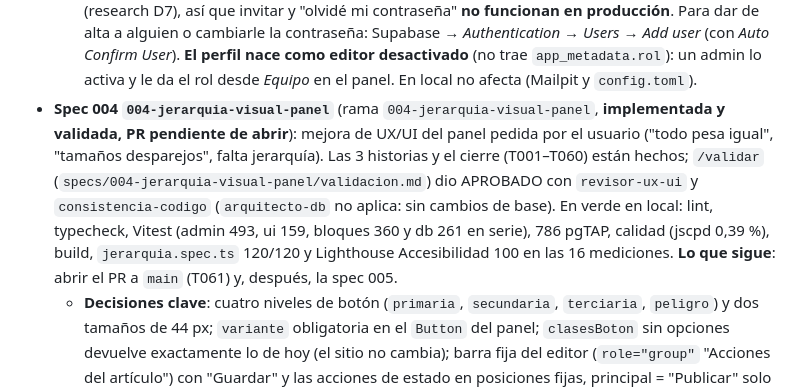
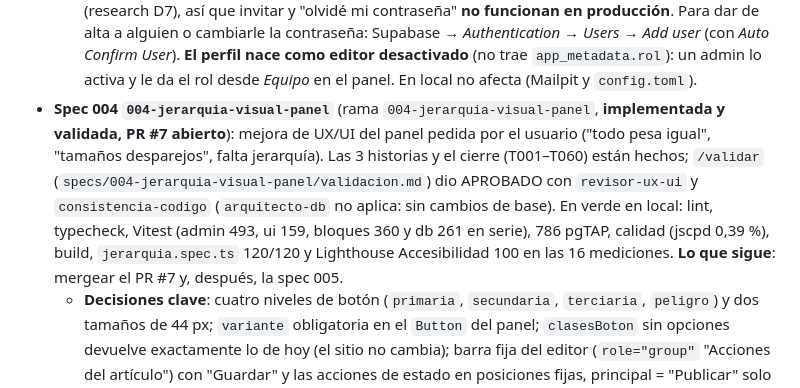
Before and after one commit to matiaspassarino/blog, a Markdown page: CLAUDE.md, the part around the change. Drawn GitHub-style.

Commit message:
docs(004): PR #7 abierto (T061)
Co-Authored-By: Claude Sonnet 5.5 <noreply@anthropic.com>

```diff
--- a/CLAUDE.md
+++ b/CLAUDE.md
@@ -77,7 +77,7 @@ Sin secretos: las contraseñas de los usuarios demo de la nube y el `SECRETO_REV
   - **Deuda aceptada**: `publicadosPorTaxonomia` cuenta en memoria (corta en 1000 filas); búsqueda por título secuencial (`pg_trgm` más adelante); mejoras menores de UX en `validacion.md`.
   - **T106 en la nube** (2026-10-21): migración aplicada y variables de Vercel `blog-admin` cargadas (`SUPABASE_SERVICE_ROLE_KEY` sensitive, `NEXT_PUBLIC_URL_ADMIN` y `NEXT_PUBLIC_URL_SITIO`), **solo en *Production***: los previews de `blog-admin` no las tienen.
   - **Auth de la nube sin configurar: pospuesto** junto con el SMTP (decisión del 2026-10-21: el sitio es una demo, no un proyecto final). Quedan sin hacer *Site URL* y *Redirect URLs* (`https://blog-admin-mocha-kappa.vercel.app` y `…/auth/confirmar`), las plantillas de `supabase/templates` (la nube exige un SMTP propio para personalizarlas), *Email OTP expiration* en 86400 s y la contraseña mínima de 8. **Consecuencia**: con la plantilla por defecto el enlace trae `token=` y no `token_hash` (research D7), así que invitar y "olvidé mi contraseña" **no funcionan en producción**. Para dar de alta a alguien o cambiarle la contraseña: Supabase → *Authentication → Users → Add user* (con *Auto Confirm User*). **El perfil nace como editor desactivado** (no trae `app_metadata.rol`): un admin lo activa y le da el rol desde *Equipo* en el panel. En local no afecta (Mailpit y `config.toml`).
-- **Spec 004 `004-jerarquia-visual-panel`** (rama `004-jerarquia-visual-panel`, **implementada y validada, PR pendiente de abrir**): mejora de UX/UI del panel pedida por el usuario ("todo pesa igual", "tamaños desparejos", falta jerarquía). Las 3 historias y el cierre (T001–T060) están hechos; `/validar` (`specs/004-jerarquia-visual-panel/validacion.md`) dio APROBADO con `revisor-ux-ui` y `consistencia-codigo` (`arquitecto-db` no aplica: sin cambios de base). En verde en local: lint, typecheck, Vitest (admin 493, ui 159, bloques 360 y db 261 en serie), 786 pgTAP, calidad (jscpd 0,39 %), build, `jerarquia.spec.ts` 120/120 y Lighthouse Accesibilidad 100 en las 16 mediciones. **Lo que sigue**: abrir el PR a `main` (T061) y, después, la spec 005.
+- **Spec 004 `004-jerarquia-visual-panel`** (rama `004-jerarquia-visual-panel`, **implementada y validada, PR #7 abierto**): mejora de UX/UI del panel pedida por el usuario ("todo pesa igual", "tamaños desparejos", falta jerarquía). Las 3 historias y el cierre (T001–T060) están hechos; `/validar` (`specs/004-jerarquia-visual-panel/validacion.md`) dio APROBADO con `revisor-ux-ui` y `consistencia-codigo` (`arquitecto-db` no aplica: sin cambios de base). En verde en local: lint, typecheck, Vitest (admin 493, ui 159, bloques 360 y db 261 en serie), 786 pgTAP, calidad (jscpd 0,39 %), build, `jerarquia.spec.ts` 120/120 y Lighthouse Accesibilidad 100 en las 16 mediciones. **Lo que sigue**: mergear el PR #7 y, después, la spec 005.
   - **Decisiones clave**: cuatro niveles de botón (`primaria`, `secundaria`, `terciaria`, `peligro`) y dos tamaños de 44 px; `variante` obligatoria en el `Button` del panel; `clasesBoton` sin opciones devuelve exactamente lo de hoy (el sitio no cambia); barra fija del editor (`role="group"` "Acciones del artículo") con "Guardar" y las acciones de estado en posiciones fijas, principal = "Publicar" solo en un borrador guardado sin cambios (si no, "Guardar"); "Programar" abre un diálogo con fecha (`ConfirmarAccion` con `esperarResultado`); por debajo de **42 rem** de barra (no 48: a 768 px y a 1024 px con la navegación lateral la barra mide ~44 rem), "Más acciones" (disclosure, container query `@2xl`); sin dependencias nuevas (tests interactivos en Playwright, Vitest solo render estático). Componentes nuevos en `apps/admin/src/componentes/estructura/` (`EncabezadoPagina`, `TituloSeccion`, `EstadoVacio`, `BarraAcciones`, `MasAcciones`).
   - **Deuda aceptada**: E2E intermitentes con el build de producción tras crear un artículo (el editor se vuelve a montar en `[id]` y se pierde el mensaje "Guardado"); **también ocurre en `main`**, pasa en `next dev` (ver `validacion.md`). Mejoras menores de UX en `validacion.md`.
   - **Notas de pruebas**: si un proceso de VS Code ocupa `127.0.0.1:56321` (síntoma: el API de Supabase responde `authentication_error` y Kong no registra nada), cerrar y reabrir VS Code; mientras tanto se puede usar `127.0.0.2:56321` en `NEXT_PUBLIC_SUPABASE_URL`, `PUBLIC_SUPABASE_URL` y `SUPABASE_URL`. Los Vitest de `@blog/db` y `apps/admin` se corren con `--no-file-parallelism`.
```
Also changed, not shown: specs/004-jerarquia-visual-panel/tasks.md (+1 -1 lines).
